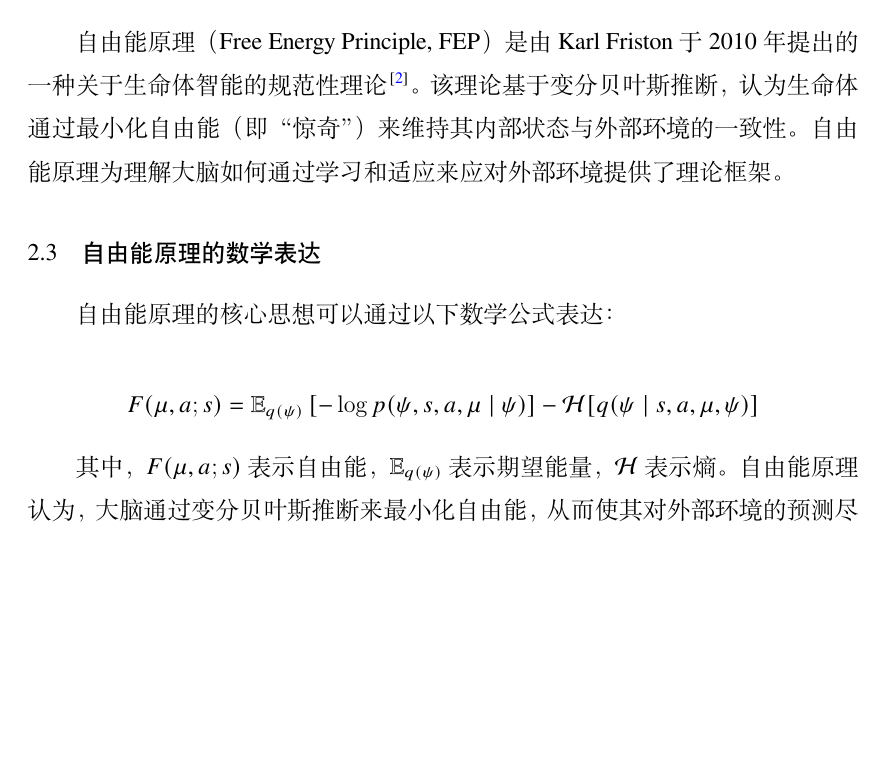
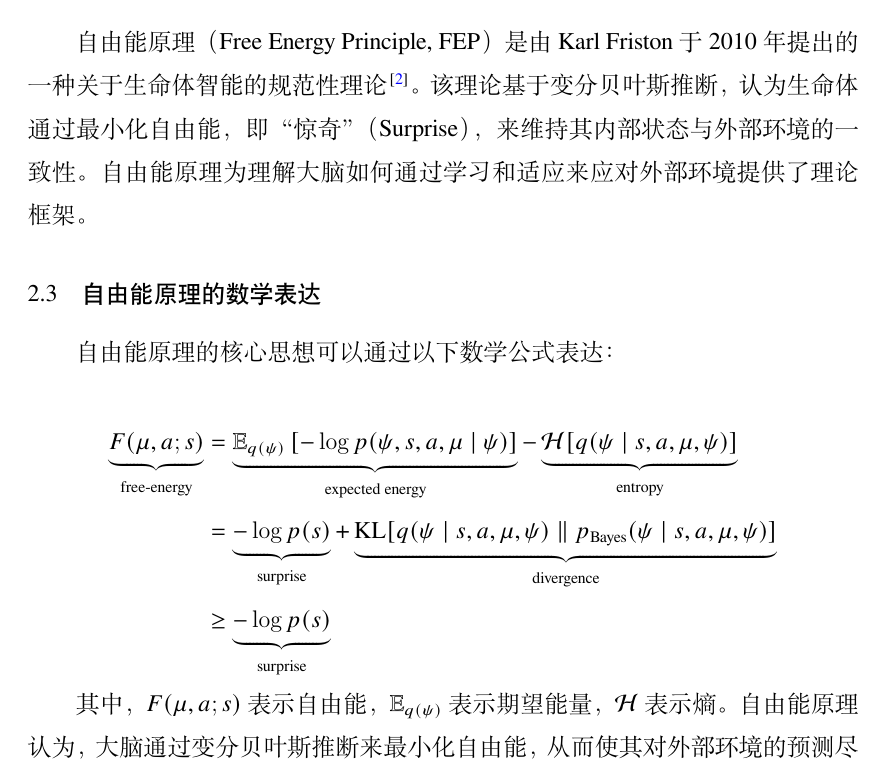
Before and after one commit to zivmax/brain-proj, a LaTeX thesis (Thesis.tex, which reads Tex/Chap_2_Back.tex): part of page 7 of 11 before the commit and part of page 7 of 12 after it, cut so that both start at the same text, the shorter picture padded with empty space. Compiled offline with XeLaTeX; a missing font is replaced by an installed copy or a similar font.

Commit message:
fix: Clarify the Free Energy Principle explanation and enhance mathematical expressions in Chapter 2

```diff
--- a/Tex/Chap_2_Back.tex
+++ b/Tex/Chap_2_Back.tex
@@ -4,13 +4,17 @@
 在脑类器官的研究中，重建特定脑区是一个重要的研究方向\cite{Kim2023}。已有大量研究专注于如何通过干细胞技术培养出特定脑区的类器官。例如，海马体、前额叶皮层和小脑等区域的重建已经取得了显著进展。这些研究为脑类器官的功能研究提供了重要的基础。
 
 \section{自由能原理}\label{sec:free-energy-principle}
-自由能原理（Free Energy Principle, FEP）是由 Karl Friston 于 2010 年提出的一种关于生命体智能的规范性理论\cite{Friston2010}。该理论基于变分贝叶斯推断，认为生命体通过最小化自由能（即“惊奇”）来维持其内部状态与外部环境的一致性。自由能原理为理解大脑如何通过学习和适应来应对外部环境提供了理论框架。
+自由能原理（Free Energy Principle, FEP）是由 Karl Friston 于 2010 年提出的一种关于生命体智能的规范性理论\cite{Friston2010}。该理论基于变分贝叶斯推断，认为生命体通过最小化自由能，即“惊奇”（Surprise），来维持其内部状态与外部环境的一致性。自由能原理为理解大脑如何通过学习和适应来应对外部环境提供了理论框架。
 
 \section{自由能原理的数学表达}\label{sec:free-energy-math}
 自由能原理的核心思想可以通过以下数学公式表达：
 
 \[
-F(\mu, a; s) = \mathbb{E}_{q(\psi)} \left[ -\log p(\psi, s, a, \mu \mid \psi) \right] - \mathcal{H}[q(\psi \mid s, a, \mu, \psi)]
+    \begin{aligned}
+        \underbrace{F(\mu, a; s)}_{\text{free-energy}} & = \underbrace{\mathbb{E}_{q(\psi)} \left[ -\log p(\psi, s, a, \mu \mid \psi) \right]}_{\text{expected energy}} - \underbrace{\mathcal{H}[q(\psi \mid s, a, \mu, \psi)]}_{\text{entropy}} \\
+                                                       & = \underbrace{-\log p(s)}_{\text{surprise}} + \underbrace{\text{KL}[q(\psi \mid s, a, \mu, \psi) \parallel p_{\text{Bayes}}(\psi \mid s, a, \mu, \psi)]}_{\text{divergence}}             \\
+                                                       & \geq \underbrace{-\log p(s)}_{\text{surprise}}
+    \end{aligned}
 \]
 
 其中，$F(\mu, a; s)$ 表示自由能，$\mathbb{E}_{q(\psi)}$ 表示期望能量，$\mathcal{H}$ 表示熵。自由能原理认为，大脑通过变分贝叶斯推断来最小化自由能，从而使其对外部环境的预测尽可能准确。
```
